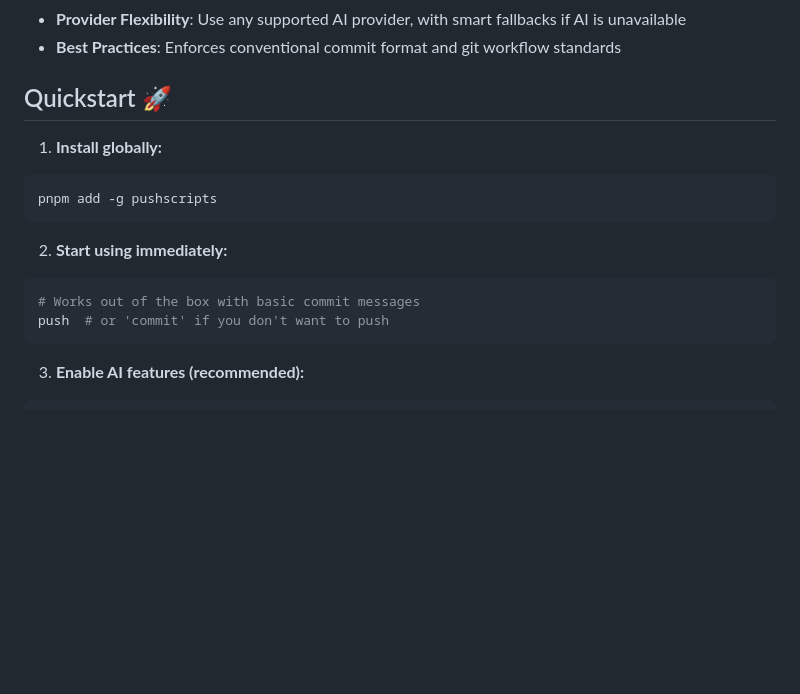
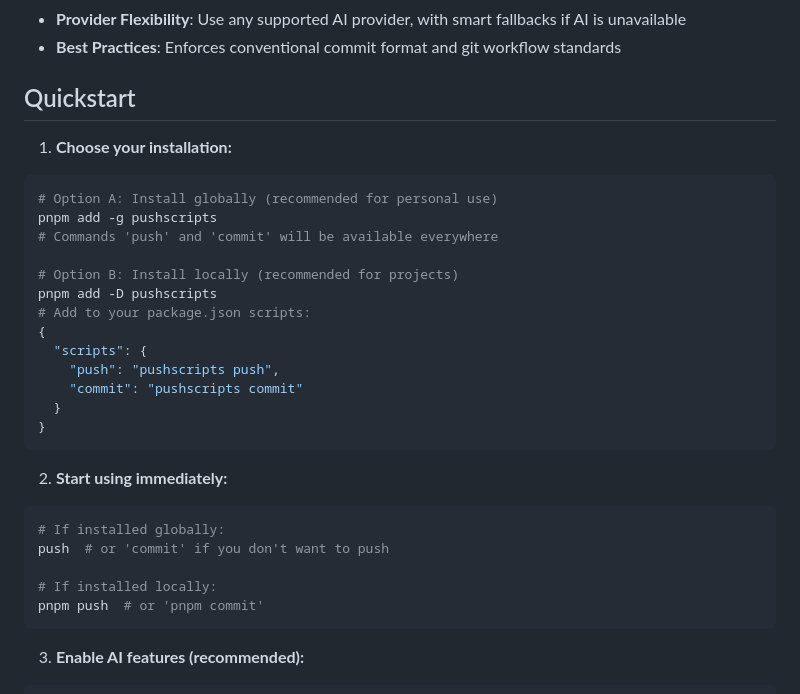
Before and after one commit to caterpillarC15/pushscripts, a Markdown page: README.md, the part around the change. GitHub-like rendering; blank space fills up the shorter version.

Commit message:
docs: update README with new installation instructions

````diff
--- a/README.md
+++ b/README.md
@@ -27,17 +27,32 @@ PushScripts is an open-source tool that supercharges your git workflow with AI.
 - **Provider Flexibility**: Use any supported AI provider, with smart fallbacks if AI is unavailable
 - **Best Practices**: Enforces conventional commit format and git workflow standards
 
-## Quickstart 🚀
+## Quickstart
 
-1. **Install globally:**
+1. **Choose your installation:**
 ```bash
+# Option A: Install globally (recommended for personal use)
 pnpm add -g pushscripts
+# Commands 'push' and 'commit' will be available everywhere
+
+# Option B: Install locally (recommended for projects)
+pnpm add -D pushscripts
+# Add to your package.json scripts:
+{
+  "scripts": {
+    "push": "pushscripts push",
+    "commit": "pushscripts commit"
+  }
+}
 ```
 
 2. **Start using immediately:**
 ```bash
-# Works out of the box with basic commit messages
+# If installed globally:
 push  # or 'commit' if you don't want to push
+
+# If installed locally:
+pnpm push  # or 'pnpm commit'
 ```
 
 3. **Enable AI features (recommended):**
````
